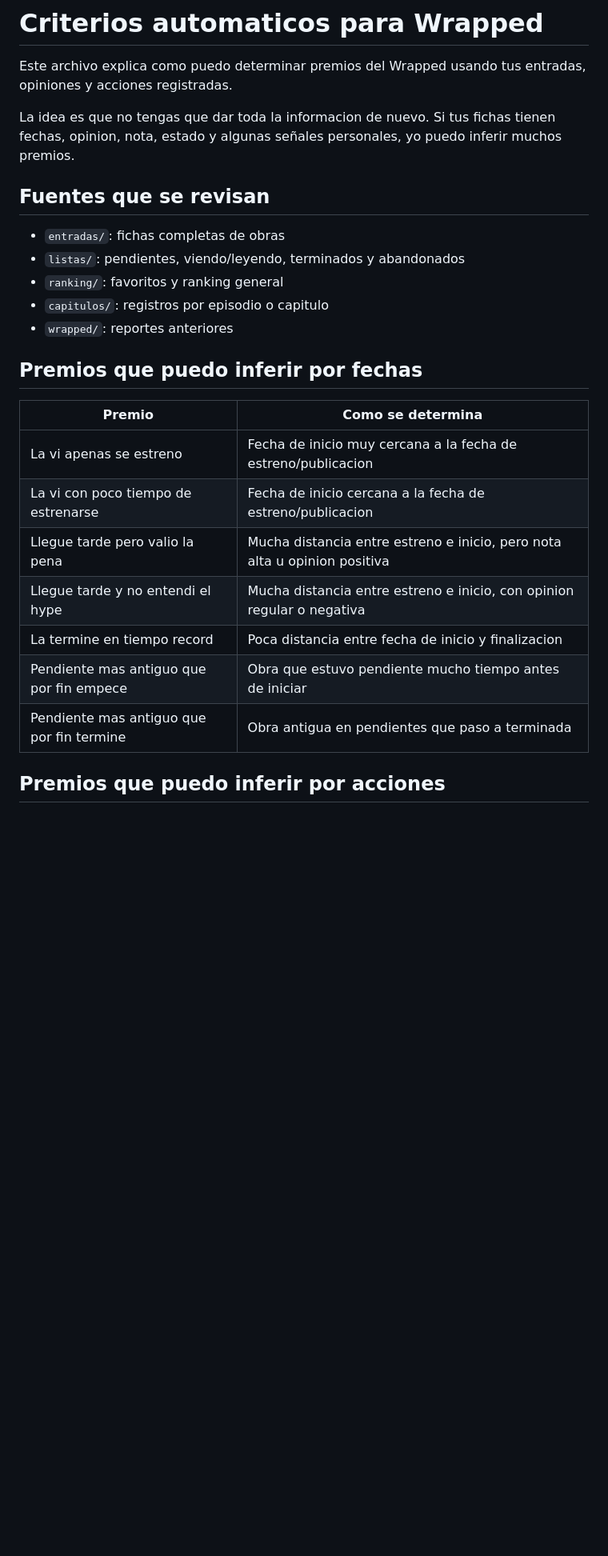
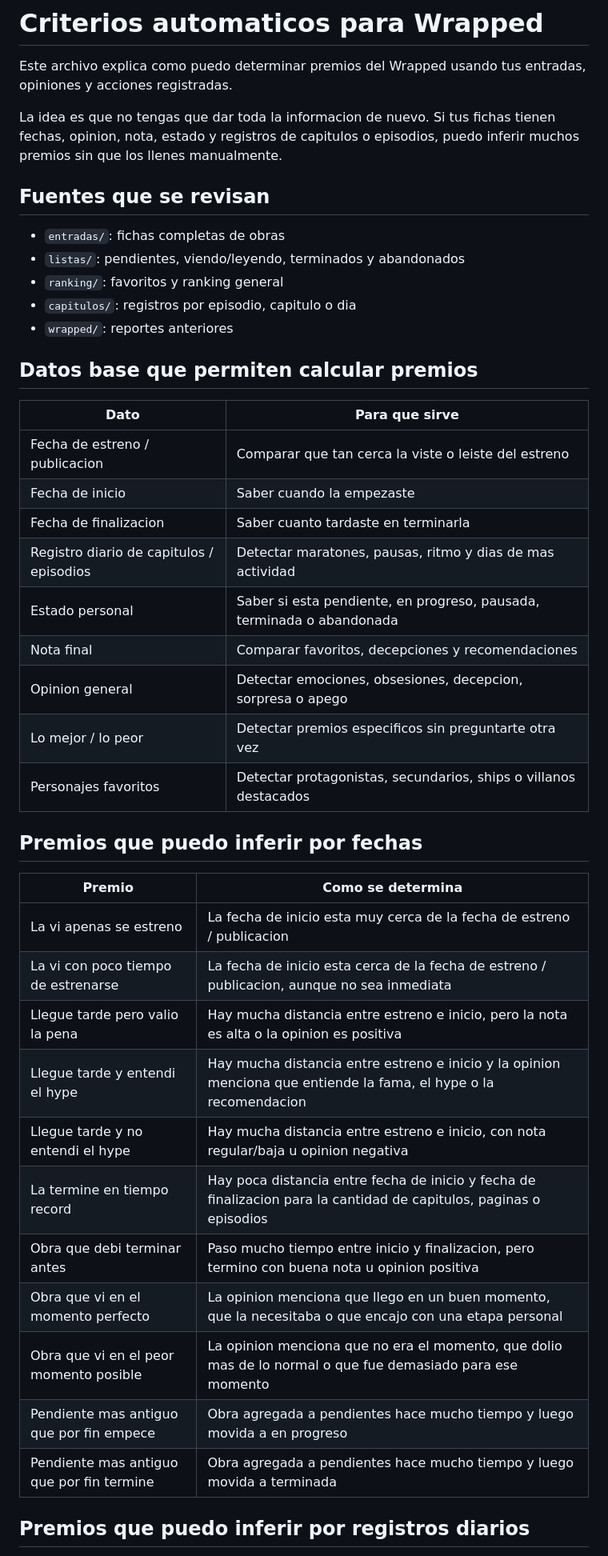
Before and after one commit to copymary9170/pas-mental-de-libros, a Markdown page: wrapped/criterios-automaticos.md, the part around one of its changes. Shown at 80% size. Rendered like a GitHub page; blank space fills up the shorter version.

```diff
--- a/wrapped/criterios-automaticos.md
+++ b/wrapped/criterios-automaticos.md
@@ -2,27 +2,45 @@
 
 Este archivo explica como puedo determinar premios del Wrapped usando tus entradas, opiniones y acciones registradas.
 
-La idea es que no tengas que dar toda la informacion de nuevo. Si tus fichas tienen fechas, opinion, nota, estado y algunas señales personales, yo puedo inferir muchos premios.
+La idea es que no tengas que dar toda la informacion de nuevo. Si tus fichas tienen fechas, opinion, nota, estado y registros de capitulos o episodios, puedo inferir muchos premios sin que los llenes manualmente.
 
 ## Fuentes que se revisan
 
 - `entradas/`: fichas completas de obras
 - `listas/`: pendientes, viendo/leyendo, terminados y abandonados
 - `ranking/`: favoritos y ranking general
-- `capitulos/`: registros por episodio o capitulo
+- `capitulos/`: registros por episodio, capitulo o dia
 - `wrapped/`: reportes anteriores
+
+## Datos base que permiten calcular premios
+
+| Dato | Para que sirve |
+|---|---|
+| Fecha de estreno / publicacion | Comparar que tan cerca la viste o leiste del estreno |
+| Fecha de inicio | Saber cuando la empezaste |
+| Fecha de finalizacion | Saber cuanto tardaste en terminarla |
+| Registro diario de capitulos / episodios | Detectar maratones, pausas, ritmo y dias de mas actividad |
+| Estado personal | Saber si esta pendiente, en progreso, pausada, terminada o abandonada |
+| Nota final | Comparar favoritos, decepciones y recomendaciones |
+| Opinion general | Detectar emociones, obsesiones, decepcion, sorpresa o apego |
+| Lo mejor / lo peor | Detectar premios especificos sin preguntarte otra vez |
+| Personajes favoritos | Detectar protagonistas, secundarios, ships o villanos destacados |
 
 ## Premios que puedo inferir por fechas
 
 | Premio | Como se determina |
 |---|---|
-| La vi apenas se estreno | Fecha de inicio muy cercana a la fecha de estreno/publicacion |
-| La vi con poco tiempo de estrenarse | Fecha de inicio cercana a la fecha de estreno/publicacion |
-| Llegue tarde pero valio la pena | Mucha distancia entre estreno e inicio, pero nota alta u opinion positiva |
-| Llegue tarde y no entendi el hype | Mucha distancia entre estreno e inicio, con opinion regular o negativa |
-| La termine en tiempo record | Poca distancia entre fecha de inicio y finalizacion |
-| Pendiente mas antiguo que por fin empece | Obra que estuvo pendiente mucho tiempo antes de iniciar |
-| Pendiente mas antiguo que por fin termine | Obra antigua en pendientes que paso a terminada |
+| La vi apenas se estreno | La fecha de inicio esta muy cerca de la fecha de estreno / publicacion |
+| La vi con poco tiempo de estrenarse | La fecha de inicio esta cerca de la fecha de estreno / publicacion, aunque no sea inmediata |
+| Llegue tarde pero valio la pena | Hay mucha distancia entre estreno e inicio, pero la nota es alta o la opinion es positiva |
+| Llegue tarde y entendi el hype | Hay mucha distancia entre estreno e inicio y la opinion menciona que entiende la fama, el hype o la recomendacion |
+| Llegue tarde y no entendi el hype | Hay mucha distancia entre estreno e inicio, con nota regular/baja u opinion negativa |
+| La termine en tiempo record | Hay poca distancia entre fecha de inicio y fecha de finalizacion para la cantidad de capitulos, paginas o episodios |
+| Obra que debi terminar antes | Paso mucho tiempo entre inicio y finalizacion, pero termino con buena nota u opinion positiva |
+| Obra que vi en el momento perfecto | La opinion menciona que llego en un buen momento, que la necesitaba o que encajo con una etapa personal |
+| Obra que vi en el peor momento posible | La opinion menciona que no era el momento, que dolio mas de lo normal o que fue demasiado para ese momento |
+| Pendiente mas antiguo que por fin empece | Obra agregada a pendientes hace mucho tiempo y luego movida a en progreso |
+| Pendiente mas antiguo que por fin termine | Obra agregada a pendientes hace mucho tiempo y luego movida a terminada |
 
-## Premios que puedo inferir por acciones
+## Premios que puedo inferir por registros diarios
 
```
Also changed, not shown: other parts of wrapped/criterios-automaticos.md (+77 -28 lines).
